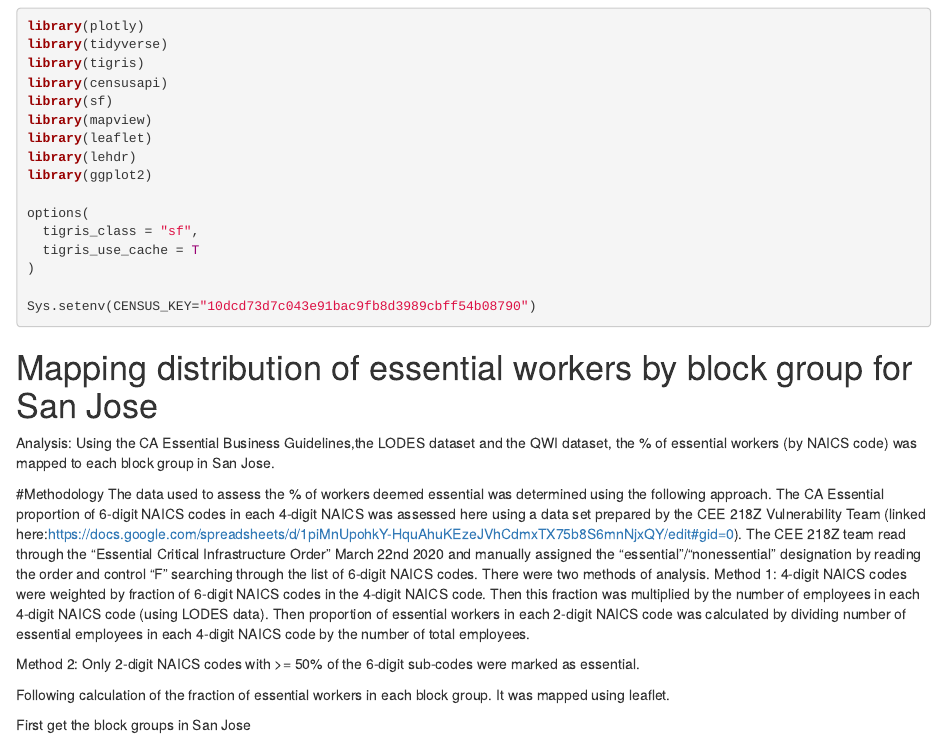
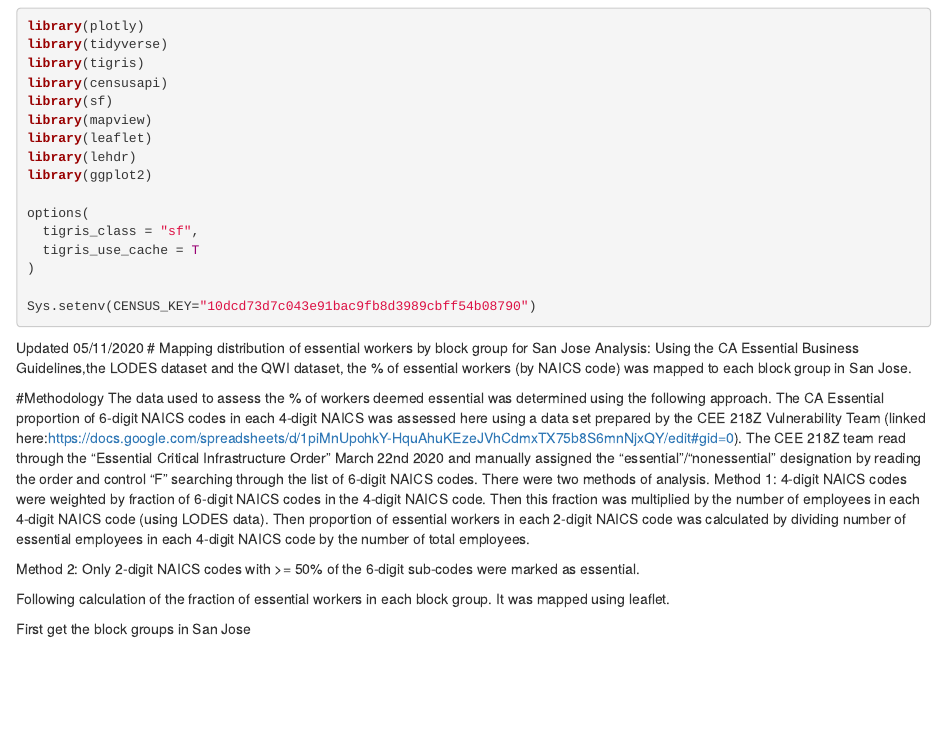
Before and after one commit to stanfordfuturebay/stanfordfuturebay.github.io, an R Markdown document (robinson_essential_map_SJ_01.Rmd): the page in a window 1100 px wide, from 120 px down. Rendered offline with R 4.5, knitr and Pandoc, with nearby package versions; some code elsewhere in the file could not run offline.

Commit message:
Update of Essential Business Data

````diff
--- a/robinson_essential_map_SJ_01.Rmd
+++ b/robinson_essential_map_SJ_01.Rmd
@@ -34,7 +34,7 @@ options(
 
 Sys.setenv(CENSUS_KEY="10dcd73d7c043e91bac9fb8d3989cbff54b08790")
 ```
-
+Updated 05/11/2020
 # Mapping distribution of essential workers by block group for San Jose
 Analysis: Using the CA Essential Business Guidelines,the LODES dataset and the QWI dataset, the % of essential workers (by NAICS code) was mapped to each block group in San Jose.
 
````
Also changed, not shown: robinson_essential_map_SJ_01.Rmd (3 more changed lines).
